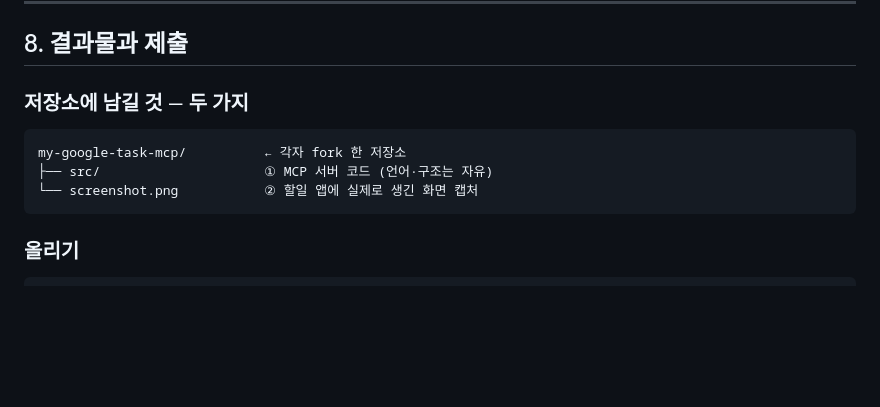
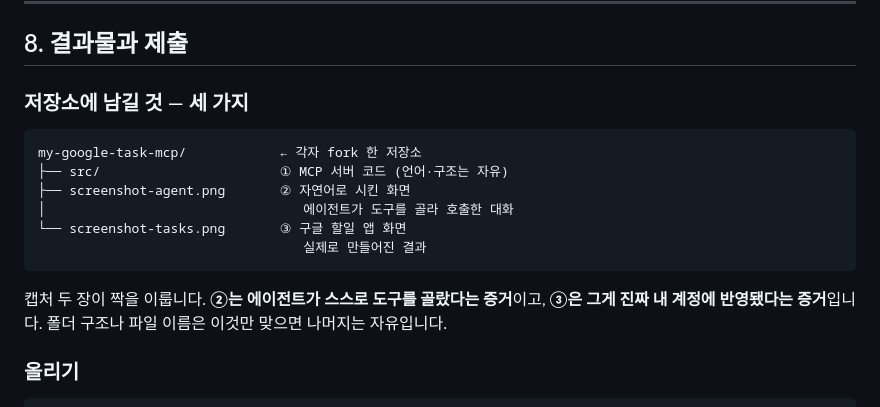
Before and after one commit to H4R4n9/my-google-task-mcp, a Markdown page: README.md, the part around the change. Drawn GitHub-style; blank space fills up the shorter version.

Commit message:
제출물 목록을 세 가지로 정정
앞 커밋에서 완료 조건만 바뀌고 목록은 그대로였다.

Co-Authored-By: Claude Opus 5 <noreply@anthropic.com>

````diff
--- a/README.md
+++ b/README.md
@@ -177,13 +177,18 @@ Gemini CLI    /mcp        (또는 /mcp list)
 
 ## 8. 결과물과 제출
 
-### 저장소에 남길 것 — 두 가지
+### 저장소에 남길 것 — 세 가지
 
 ```
-my-google-task-mcp/          ← 각자 fork 한 저장소
-├── src/                     ① MCP 서버 코드 (언어·구조는 자유)
-└── screenshot.png           ② 할일 앱에 실제로 생긴 화면 캡처
+my-google-task-mcp/            ← 각자 fork 한 저장소
+├── src/                       ① MCP 서버 코드 (언어·구조는 자유)
+├── screenshot-agent.png       ② 자연어로 시킨 화면
+│                                 에이전트가 도구를 골라 호출한 대화
+└── screenshot-tasks.png       ③ 구글 할일 앱 화면
+                                  실제로 만들어진 결과
 ```
+
+캡처 두 장이 짝을 이룹니다. **②는 에이전트가 스스로 도구를 골랐다는 증거**이고, **③은 그게 진짜 내 계정에 반영됐다는 증거**입니다. 폴더 구조나 파일 이름은 이것만 맞으면 나머지는 자유입니다.
 
 ### 올리기
 
````
